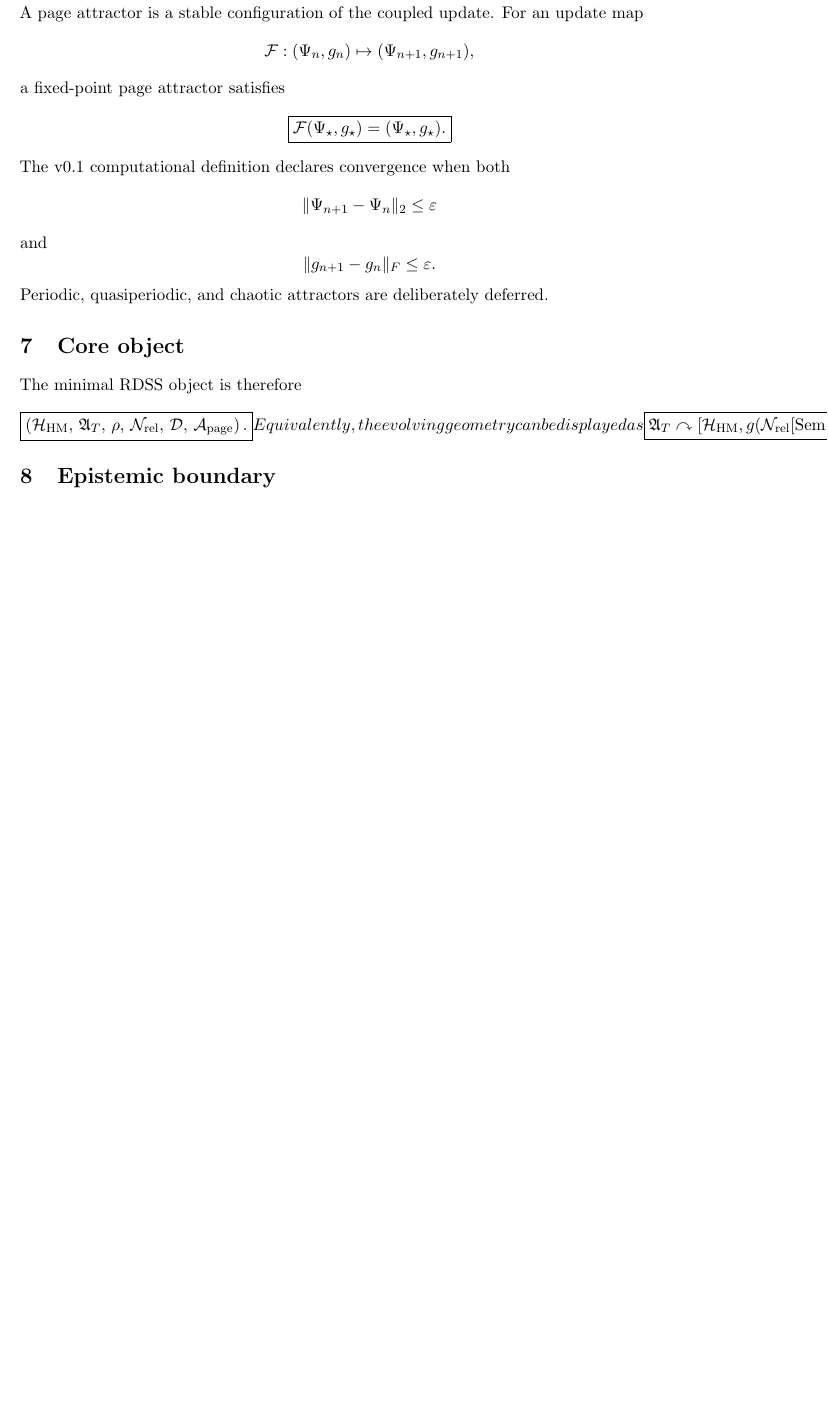
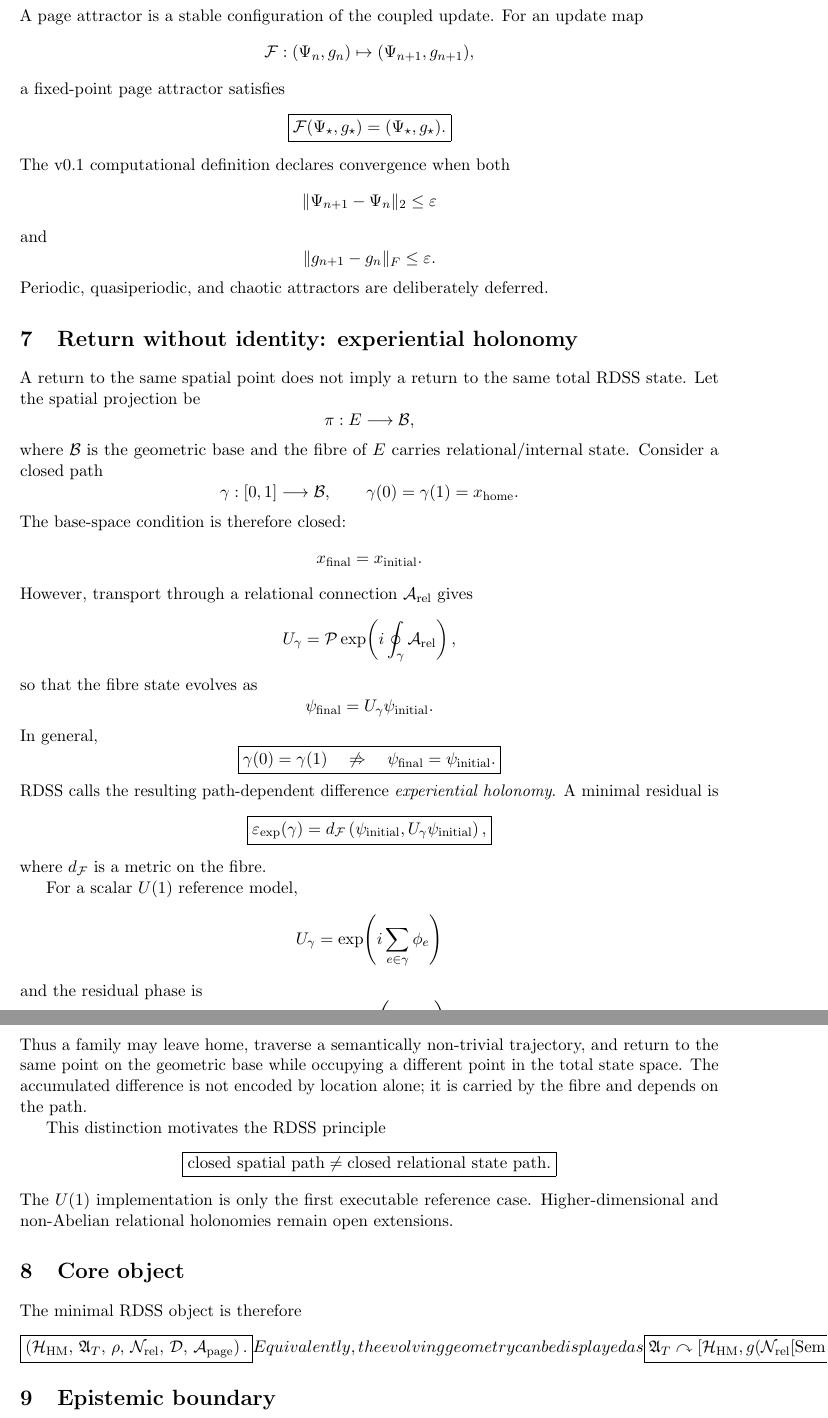
Before and after one commit to AdrianLipa90/Relational-Dynamic-State-Space, a LaTeX paper (monograph/main.tex): part of page 3 of 4 before the commit and two parts of pages 3 and 4 of 4 after it, the two joined at a grey line, cut so that both start at the same text, the shorter picture padded with empty space. Compiled offline with pdfLaTeX.

Commit message:
docs: formalize experiential holonomy

```diff
--- a/monograph/main.tex
+++ b/monograph/main.tex
@@ -185,6 +185,98 @@ and
 \]
 Periodic, quasiperiodic, and chaotic attractors are deliberately deferred.
 
+
+\section{Return without identity: experiential holonomy}
+
+A return to the same spatial point does not imply a return to the same
+total RDSS state. Let the spatial projection be
+\[
+\pi:E\longrightarrow \mathcal B,
+\]
+where \(\mathcal B\) is the geometric base and the fibre of \(E\) carries
+relational/internal state. Consider a closed path
+\[
+\gamma:[0,1]\longrightarrow\mathcal B,
+\qquad
+\gamma(0)=\gamma(1)=x_{\mathrm{home}}.
+\]
+The base-space condition is therefore closed:
+\[
+x_{\mathrm{final}}=x_{\mathrm{initial}}.
+\]
+However, transport through a relational connection
+\(\mathcal A_{\mathrm{rel}}\) gives
+\[
+U_\gamma
+=
+\mathcal P\exp\!\left(
+i\oint_\gamma \mathcal A_{\mathrm{rel}}
+\right),
+\]
+so that the fibre state evolves as
+\[
+\psi_{\mathrm{final}}
+=
+U_\gamma\psi_{\mathrm{initial}}.
+\]
+In general,
+\[
+\boxed{
+\gamma(0)=\gamma(1)
+\quad\not\Rightarrow\quad
+\psi_{\mathrm{final}}=\psi_{\mathrm{initial}}.
+}
+\]
+RDSS calls the resulting path-dependent difference
+\emph{experiential holonomy}. A minimal residual is
+\[
+\boxed{
+\varepsilon_{\mathrm{exp}}(\gamma)
+=
+d_{\mathcal F}
+\left(
+\psi_{\mathrm{initial}},
+U_\gamma\psi_{\mathrm{initial}}
+\right),
+}
+\]
+where \(d_{\mathcal F}\) is a metric on the fibre.
+
+For a scalar \(U(1)\) reference model,
+\[
+U_\gamma
+=
+\exp\!\left(
+i\sum_{e\in\gamma}\phi_e
+\right)
+\]
+and the residual phase is
+\[
+\varepsilon_\phi
+=
+\operatorname{wrap}_{2\pi}
+\left(
+\sum_{e\in\gamma}\phi_e
+\right).
+\]
+Thus a family may leave home, traverse a semantically non-trivial
+trajectory, and return to the same point on the geometric base while
+occupying a different point in the total state space. The accumulated
+difference is not encoded by location alone; it is carried by the fibre
+and depends on the path.
+
+This distinction motivates the RDSS principle
+\[
+\boxed{
+\text{closed spatial path}
+\neq
+\text{closed relational state path}.
+}
+\]
+The \(U(1)\) implementation is only the first executable reference case.
+Higher-dimensional and non-Abelian relational holonomies remain open
+extensions.
+
 \section{Core object}
 
 The minimal RDSS object is therefore
```
